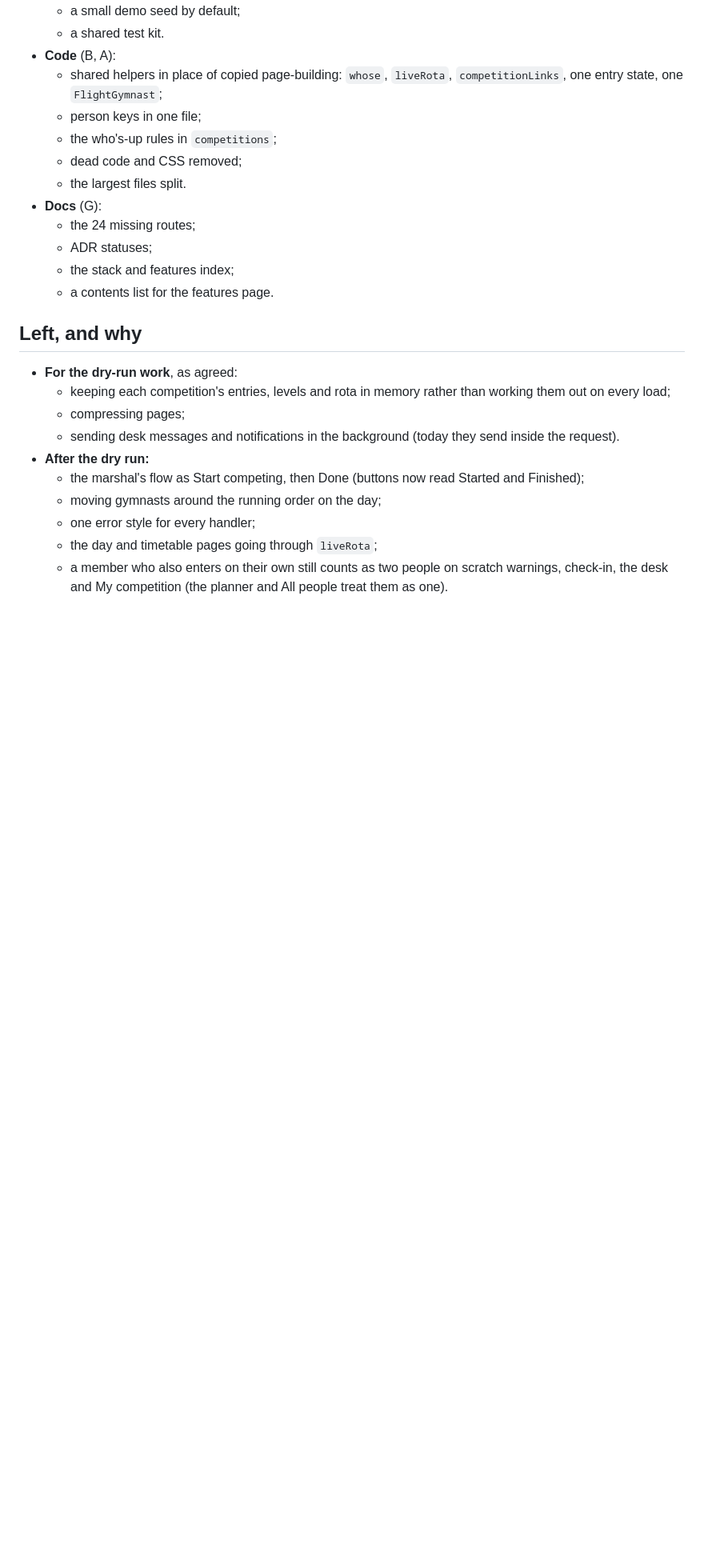
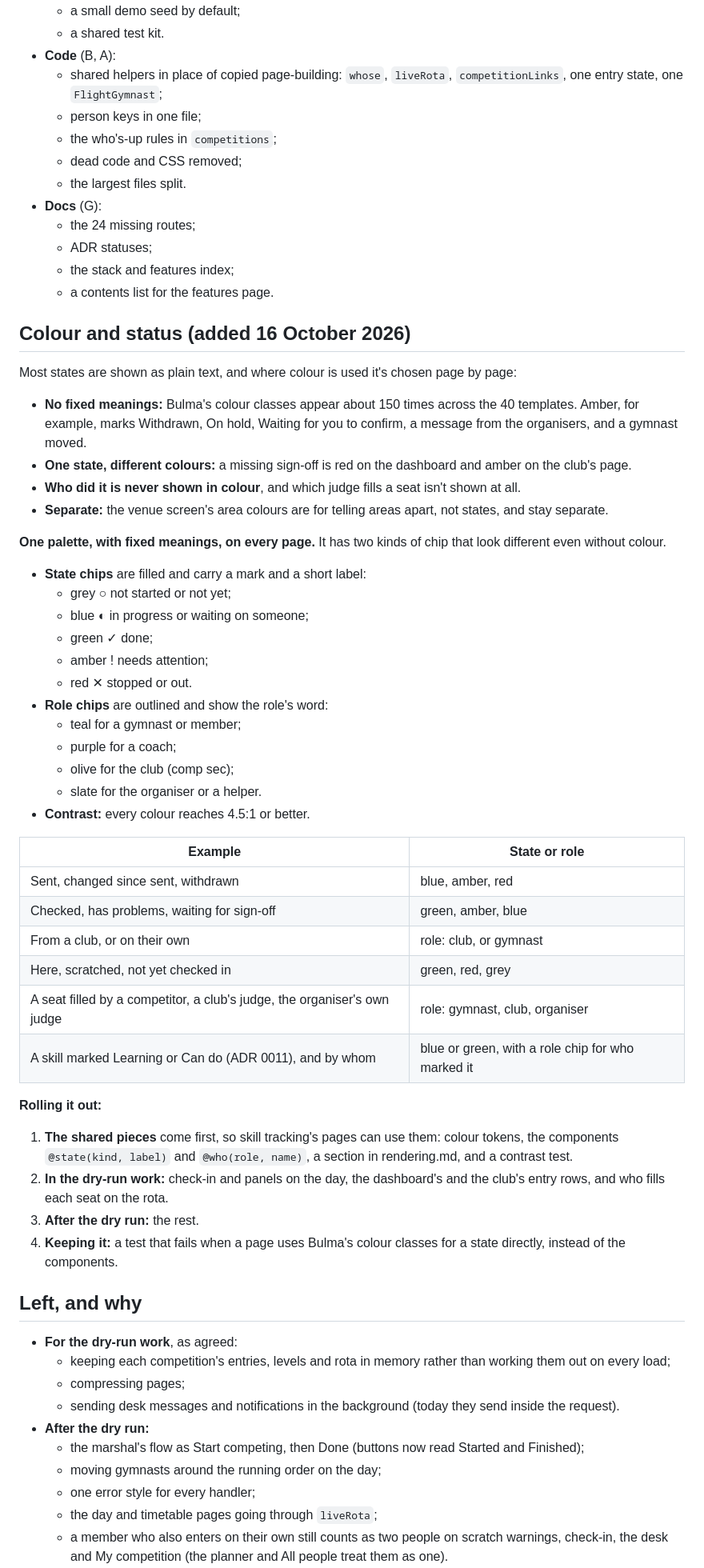
Before and after one commit to jackpardy/tariff-calculator, a Markdown page: knowledge/audits/2026-10-cleanup.md, the part around one of its changes. Shown at 80% size. GitHub-like rendering; blank space fills up the shorter version.

Commit message:
Audit and roadmap: colour and status, one palette for states and roles, and how it rolls out
Co-Authored-By: Claude Opus 5.5 <noreply@anthropic.com>

```diff
--- a/knowledge/audits/2026-10-cleanup.md
+++ b/knowledge/audits/2026-10-cleanup.md
@@ -103,6 +103,52 @@ holds; this is the record kept with the code.
   - the stack and features index;
   - a contents list for the features page.
 
+## Colour and status (added 16 October 2026)
+
+Most states are shown as plain text, and where colour is used it's chosen
+page by page:
+
+- **No fixed meanings:** Bulma's colour classes appear about 150 times across the 40 templates. Amber, for example, marks Withdrawn, On hold, Waiting for you to confirm, a message from the organisers, and a gymnast moved.
+- **One state, different colours:** a missing sign-off is red on the dashboard and amber on the club's page.
+- **Who did it is never shown in colour**, and which judge fills a seat isn't shown at all.
+- **Separate:** the venue screen's area colours are for telling areas apart, not states, and stay separate.
+
+**One palette, with fixed meanings, on every page.** It has two kinds of
+chip that look different even without colour.
+
+- **State chips** are filled and carry a mark and a short label:
+  - grey ○ not started or not yet;
+  - blue ◐ in progress or waiting on someone;
+  - green ✓ done;
+  - amber ! needs attention;
+  - red ✕ stopped or out.
+- **Role chips** are outlined and show the role's word:
+  - teal for a gymnast or member;
+  - purple for a coach;
+  - olive for the club (comp sec);
+  - slate for the organiser or a helper.
+- **Contrast:** every colour reaches 4.5:1 or better.
+
+| Example | State or role |
+| --- | --- |
+| Sent, changed since sent, withdrawn | blue, amber, red |
+| Checked, has problems, waiting for sign-off | green, amber, blue |
+| From a club, or on their own | role: club, or gymnast |
+| Here, scratched, not yet checked in | green, red, grey |
+| A seat filled by a competitor, a club's judge, the organiser's own judge | role: gymnast, club, organiser |
+| A skill marked Learning or Can do (ADR 0011), and by whom | blue or green, with a role chip for who marked it |
+
+**Rolling it out:**
+
+1. **The shared pieces** come first, so skill tracking's pages can use them:
+   colour tokens, the components `@state(kind, label)` and `@who(role, name)`, a
+   section in rendering.md, and a contrast test.
+2. **In the dry-run work:** check-in and panels on the day, the dashboard's
+   and the club's entry rows, and who fills each seat on the rota.
+3. **After the dry run:** the rest.
+4. **Keeping it:** a test that fails when a page uses Bulma's colour classes
+   for a state directly, instead of the components.
+
 ## Left, and why
 
 - **For the dry-run work**, as agreed:
```
Also changed, not shown: other parts of knowledge/audits/2026-10-cleanup.md (+1 -1 lines), knowledge/log.md (+3 -0 lines), knowledge/roadmap.md (+9 -0 lines).
